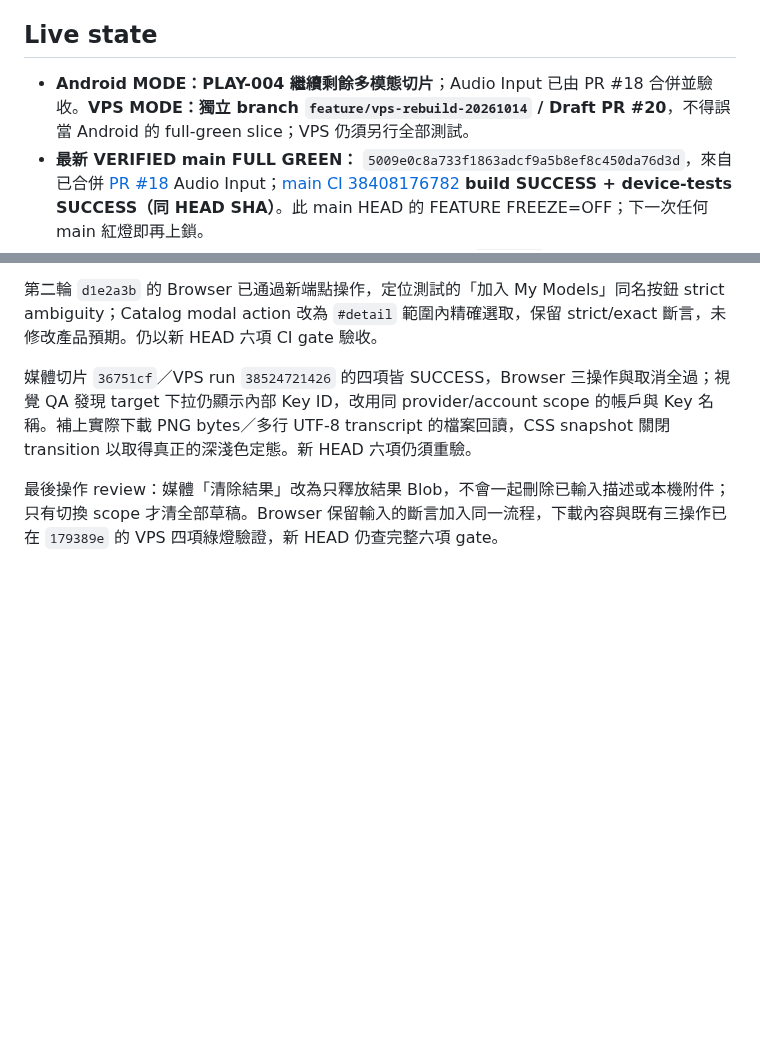
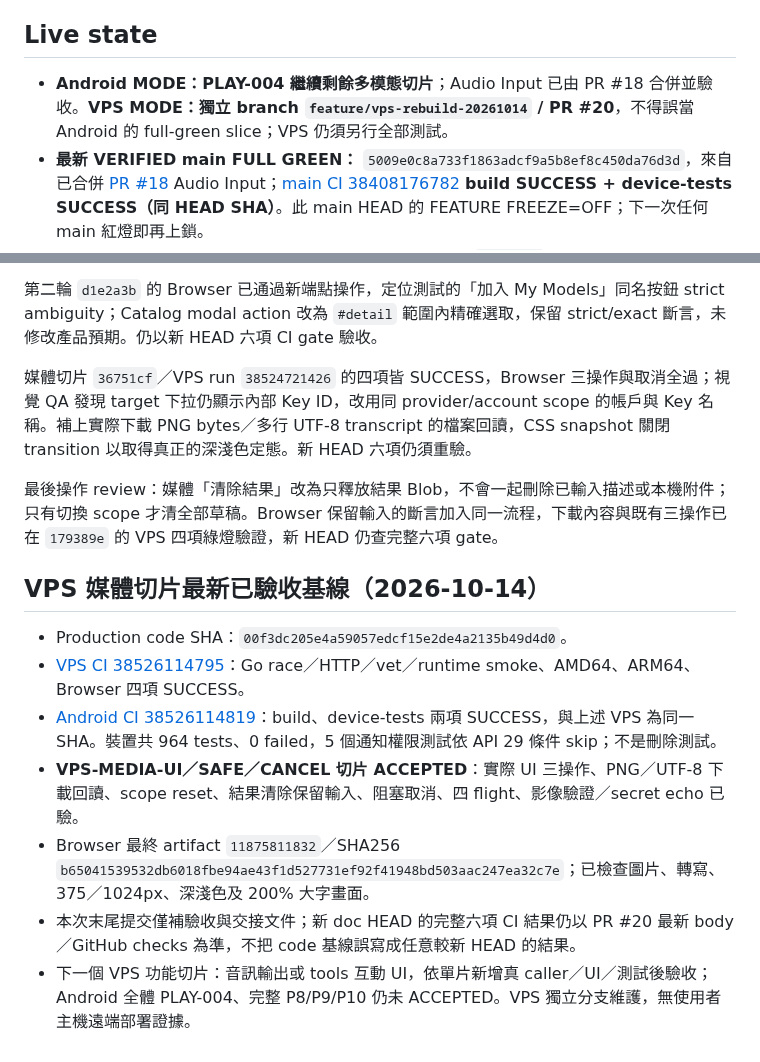
Before and after one commit to Tsenjii/ModelAtlas-2, a Markdown page: docs/ACTIVE_TASK.md, 2 parts joined by grey strips. Drawn GitHub-style; blank space fills up the shorter version.

Commit message:
docs(vps): record same-SHA media acceptance and next slice

```diff
--- a/docs/ACTIVE_TASK.md
+++ b/docs/ACTIVE_TASK.md
@@ -3,7 +3,7 @@
 更新：2026-10-14（VPS 獨立分支），公開 repo `Tsenjii/ModelAtlas-2`。
 
 ## Live state
-- **Android MODE：PLAY-004 繼續剩餘多模態切片**；Audio Input 已由 PR #18 合併並驗收。**VPS MODE：獨立 branch `feature/vps-rebuild-20261014` / Draft PR #20**，不得誤當 Android 的 full-green slice；VPS 仍須另行全部測試。
+- **Android MODE：PLAY-004 繼續剩餘多模態切片**；Audio Input 已由 PR #18 合併並驗收。**VPS MODE：獨立 branch `feature/vps-rebuild-20261014` / PR #20**，不得誤當 Android 的 full-green slice；VPS 仍須另行全部測試。
 - **最新 VERIFIED main FULL GREEN：** `5009e0c8a733f1863adcf9a5b8ef8c450da76d3d`，來自已合併 [PR #18](https://github.com/Tsenjii/ModelAtlas-2/pull/18) Audio Input；[main CI 38408176782](https://github.com/Tsenjii/ModelAtlas-2/actions/runs/38408176782) **build SUCCESS + device-tests SUCCESS（同 HEAD SHA）**。此 main HEAD 的 FEATURE FREEZE=OFF；下一次任何 main 紅燈即再上鎖。
 - **PLAY-004 新對話 [#14](https://github.com/Tsenjii/ModelAtlas-2/issues/14) ACCEPTED：** [PR #16](https://github.com/Tsenjii/ModelAtlas-2/pull/16)／main `069b541a` [CI 38397137563](https://github.com/Tsenjii/ModelAtlas-2/actions/runs/38397137563) build/device 全綠。只清當前選定 scope 的 UI/wire history、draft/picker；telemetry、samples、quota、他連線不可刪。
 - **PLAY-004 PDF 第一切片 ACCEPTED：** [PR #17](https://github.com/Tsenjii/ModelAtlas-2/pull/17) 候選 `f8984e1` [CI 38401105133](https://github.com/Tsenjii/ModelAtlas-2/actions/runs/38401105133) build/device SUCCESS，合併 `d7dd460a` [main 38403442111](https://github.com/Tsenjii/ModelAtlas-2/actions/runs/38403442111) build/device SUCCESS。原失敗 [38399650161](https://github.com/Tsenjii/ModelAtlas-2/actions/runs/38399650161) 不冒充綠燈。production PDF picker→LocalPdfPayload→VM FILES gate→InferenceEngine→OpenAiTransport 已驗。
@@ -65,3 +65,13 @@ Browser 初次回歸已定位並修復（new conversation 前 composer lock）
 媒體切片 `36751cf`／VPS run `38524721426` 的四項皆 SUCCESS，Browser 三操作與取消全過；視覺 QA 發現 target 下拉仍顯示內部 Key ID，改用同 provider/account scope 的帳戶與 Key 名稱。補上實際下載 PNG bytes／多行 UTF-8 transcript 的檔案回讀，CSS snapshot 關閉 transition 以取得真正的深淺色定態。新 HEAD 六項仍須重驗。
 
 最後操作 review：媒體「清除結果」改為只釋放結果 Blob，不會一起刪除已輸入描述或本機附件；只有切換 scope 才清全部草稿。Browser 保留輸入的斷言加入同一流程，下載內容與既有三操作已在 `179389e` 的 VPS 四項綠燈驗證，新 HEAD 仍查完整六項 gate。
+
+## VPS 媒體切片最新已驗收基線（2026-10-14）
+
+- Production code SHA：`00f3dc205e4a59057edcf15e2de4a2135b49d4d0`。
+- [VPS CI 38526114795](https://github.com/Tsenjii/ModelAtlas-2/actions/runs/38526114795)：Go race／HTTP／vet／runtime smoke、AMD64、ARM64、Browser 四項 SUCCESS。
+- [Android CI 38526114819](https://github.com/Tsenjii/ModelAtlas-2/actions/runs/38526114819)：build、device-tests 兩項 SUCCESS，與上述 VPS 為同一 SHA。裝置共 964 tests、0 failed，5 個通知權限測試依 API 29 條件 skip；不是刪除測試。
+- **VPS-MEDIA-UI／SAFE／CANCEL 切片 ACCEPTED**：實際 UI 三操作、PNG／UTF-8 下載回讀、scope reset、結果清除保留輸入、阻塞取消、四 flight、影像驗證／secret echo 已驗。
+- Browser 最終 artifact `11875811832`／SHA256 `b65041539532db6018fbe94ae43f1d527731ef92f41948bd503aac247ea32c7e`；已檢查圖片、轉寫、375／1024px、深淺色及 200% 大字畫面。
+- 本次末尾提交僅補驗收與交接文件；新 doc HEAD 的完整六項 CI 結果仍以 PR #20 最新 body／GitHub checks 為準，不把 code 基線誤寫成任意較新 HEAD 的結果。
+- 下一個 VPS 功能切片：音訊輸出或 tools 互動 UI，依單片新增真 caller／UI／測試後驗收；Android 全體 PLAY-004、完整 P8/P9/P10 仍未 ACCEPTED。VPS 獨立分支維護，無使用者主機遠端部署證據。
```
Also changed, not shown: docs/TRACEABILITY.md (+3 -0 lines), vps/PARITY.md (+10 -0 lines).
